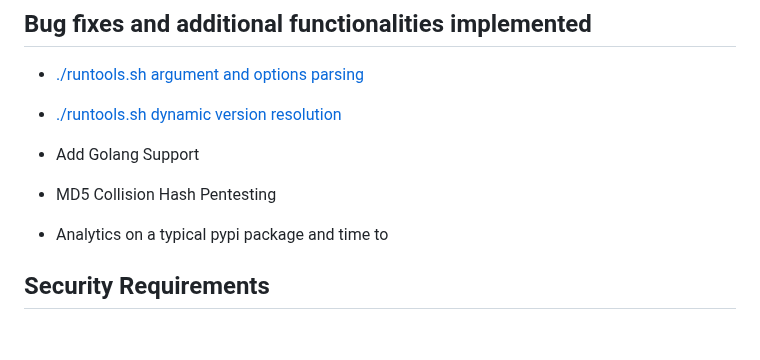
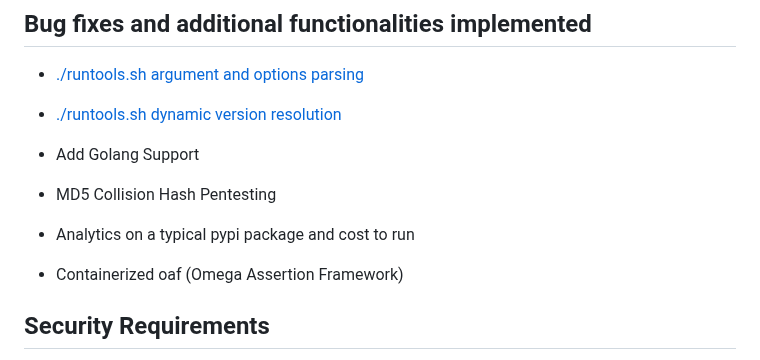
Before and after one commit to ossf/alpha-omega, a Markdown page: Mentorship/Software Requirements - Analyzer.md, the part around the change. GitHub-like rendering; blank space fills up the shorter version.

Commit message:
added status update to containerization of oaf
Signed-off-by: AOrps <aorbeandrews@gmail.com>

```diff
--- a/Mentorship/Software Requirements - Analyzer.md
+++ b/Mentorship/Software Requirements - Analyzer.md
@@ -88,7 +88,9 @@ stateDiagram-v2
 
 - MD5 Collision Hash Pentesting <!-- TODO: Add report of the pentest -->
 
-- Analytics on a typical pypi package and time to
+- Analytics on a typical pypi package and cost to run  <!-- TODO: whitepaper -->
+
+- Containerized oaf (Omega Assertion Framework)  <!-- TODO: Add PR-->
 
 ## Security Requirements
 - [x] Threat: Maniupulation of Binaries / Files
```
